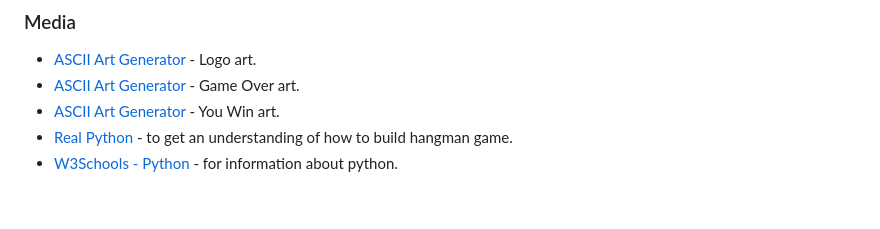
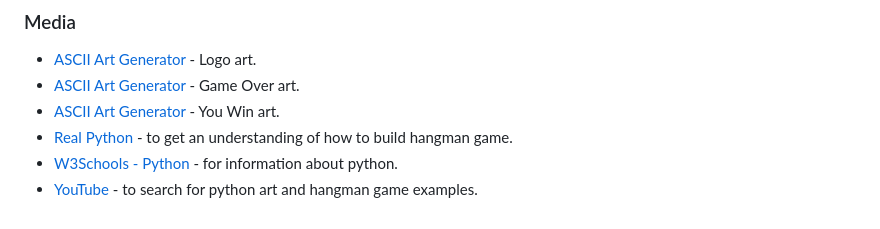
Before and after one commit to DilaraUcar/the-hangman-game, a Markdown page: README.md, the part around the change. Rendered like a GitHub page.

Commit message:
Add a credit link to media

```diff
--- a/README.md
+++ b/README.md
@@ -95,3 +95,4 @@ The live game can be viewed [here.](https://the-hangman-game-p3-63bab5abcbcf.her
 - [ASCII Art Generator](https://patorjk.com/software/taag/#p=display&f=ANSI%20Shadow&t=YOU%20WIN!) - You Win art.
 - [Real Python](https://realpython.com/python-hangman/#step-5-draw-the-hanged-man) - to get an understanding of how to build hangman game.
 - [W3Schools - Python](https://www.w3schools.com/python/) - for information about python.
+- [YouTube](https://www.youtube.com) - to search for python art and hangman game examples.
```
